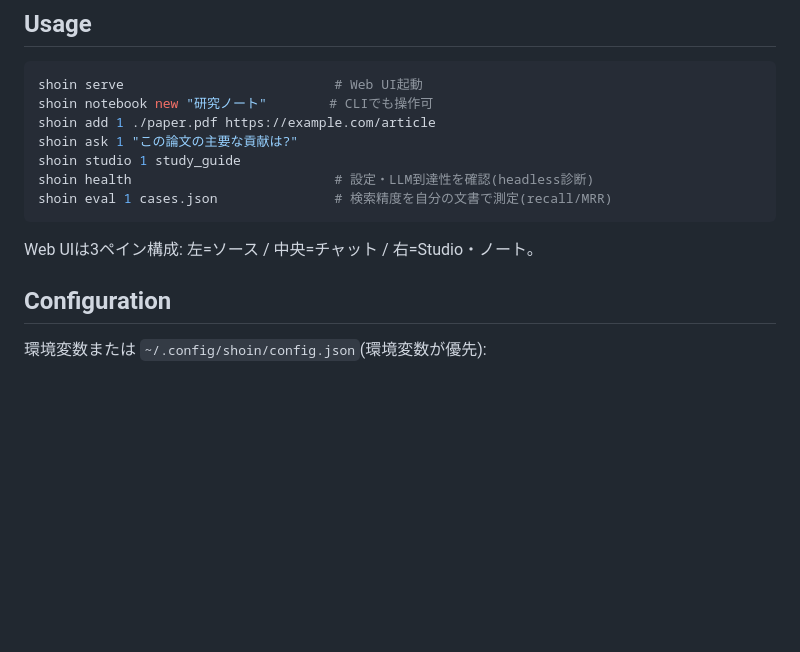
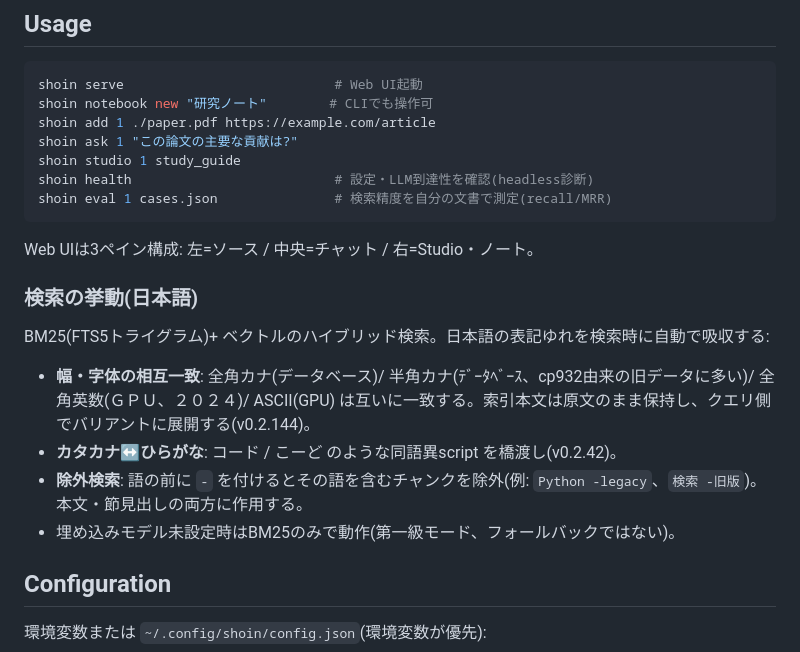
Before and after one commit to shizukutanaka/Shoin, a Markdown page: README.md, the part around the change. Drawn GitHub-style; blank space fills up the shorter version.

Commit message:
docs(readme): document JA search normalization + exclusion syntax
The width/script bridging (v0.2.144), katakana↔hiragana matching
(v0.2.42), and -word exclusion (v0.2.47, extended to breadcrumbs in
v0.2.142) are all tested and working, but a user had no way to discover
them — the search "just works" across width/script with no mention
anywhere in the README (the v0.2.66 discoverability lesson: an untold
feature is an unused one). Each claim was verified against live behavior
before documenting (the no-empty-promises discipline). Doc-only; no code
change, no version bump.

Co-Authored-By: Claude Opus 4.8 <noreply@anthropic.com>
Claude-Session: https://claude.ai/code/session_01AvTWCHDQ4xcDAaFoo2MtUN

````diff
--- a/README.md
+++ b/README.md
@@ -37,6 +37,15 @@ shoin eval 1 cases.json               # 検索精度を自分の文書で測定(
 ```
 
 Web UIは3ペイン構成: 左=ソース / 中央=チャット / 右=Studio・ノート。
+
+### 検索の挙動(日本語)
+
+BM25(FTS5トライグラム)+ ベクトルのハイブリッド検索。日本語の表記ゆれを検索時に自動で吸収する:
+
+- **幅・字体の相互一致**: 全角カナ(データベース)/ 半角カナ(ﾃﾞｰﾀﾍﾞｰｽ、cp932由来の旧データに多い)/ 全角英数(ＧＰＵ、２０２４)/ ASCII(GPU) は互いに一致する。索引本文は原文のまま保持し、クエリ側でバリアントに展開する(v0.2.144)。
+- **カタカナ↔ひらがな**: コード / こーど のような同語異script を橋渡し(v0.2.42)。
+- **除外検索**: 語の前に `-` を付けるとその語を含むチャンクを除外(例: `Python -legacy`、`検索 -旧版`)。本文・節見出しの両方に作用する。
+- 埋め込みモデル未設定時はBM25のみで動作(第一級モード、フォールバックではない)。
 
 ## Configuration
 
````
